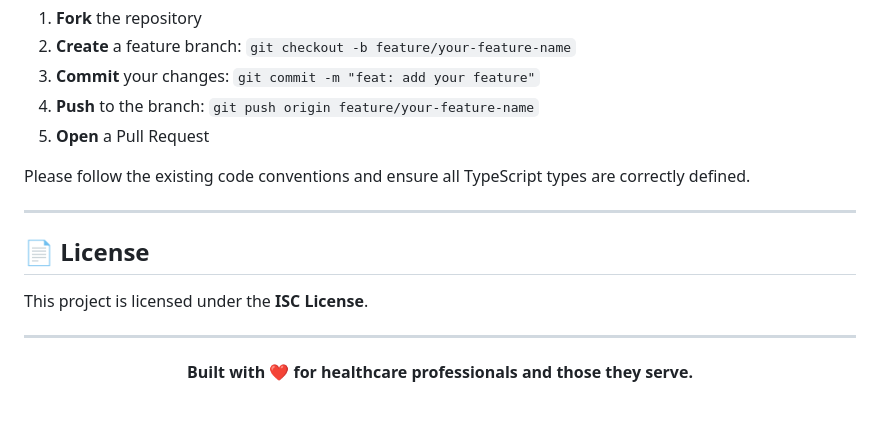
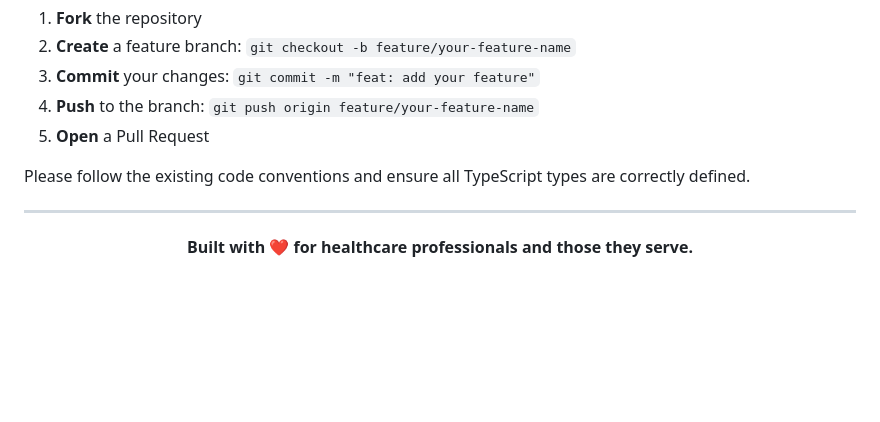
Before and after one commit to istiakahasan/Healthcare-System-Management-AI, a Markdown page: README.md, the part around the change. Rendered like a GitHub page; blank space fills up the shorter version.

Commit message:
Delete license section from README
Removed license section from README.md

```diff
--- a/README.md
+++ b/README.md
@@ -580,11 +580,8 @@ Contributions are welcome! Please follow these steps:
 
 Please follow the existing code conventions and ensure all TypeScript types are correctly defined.
 
----
 
-## 📄 License
 
-This project is licensed under the **ISC License**.
 
 ---
 
```
